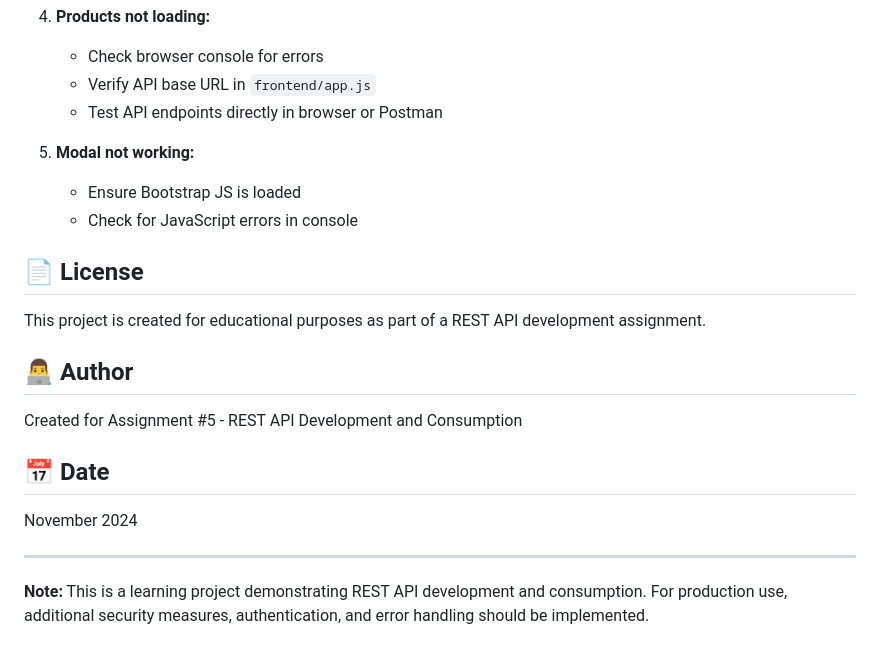
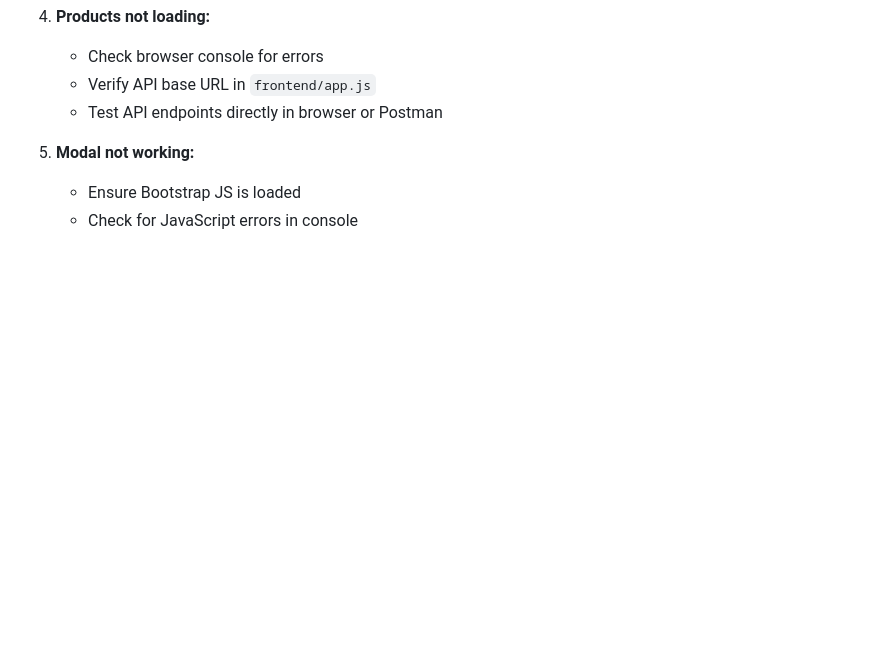
Before and after one commit to MianSaadTahir/php-crud, a Markdown page: phpAPI/README.md, the part around the change. GitHub-like rendering; blank space fills up the shorter version.

```diff
--- a/phpAPI/README.md
+++ b/phpAPI/README.md
@@ -693,19 +693,3 @@ curl -X DELETE http://localhost/phpAPI/api/products/1
 5. **Modal not working:**
    - Ensure Bootstrap JS is loaded
    - Check for JavaScript errors in console
-
-## 📄 License
-
-This project is created for educational purposes as part of a REST API development assignment.
-
-## 👨‍💻 Author
-
-Created for Assignment #5 - REST API Development and Consumption
-
-## 📅 Date
-
-November 2024
-
----
-
-**Note:** This is a learning project demonstrating REST API development and consumption. For production use, additional security measures, authentication, and error handling should be implemented.
```
